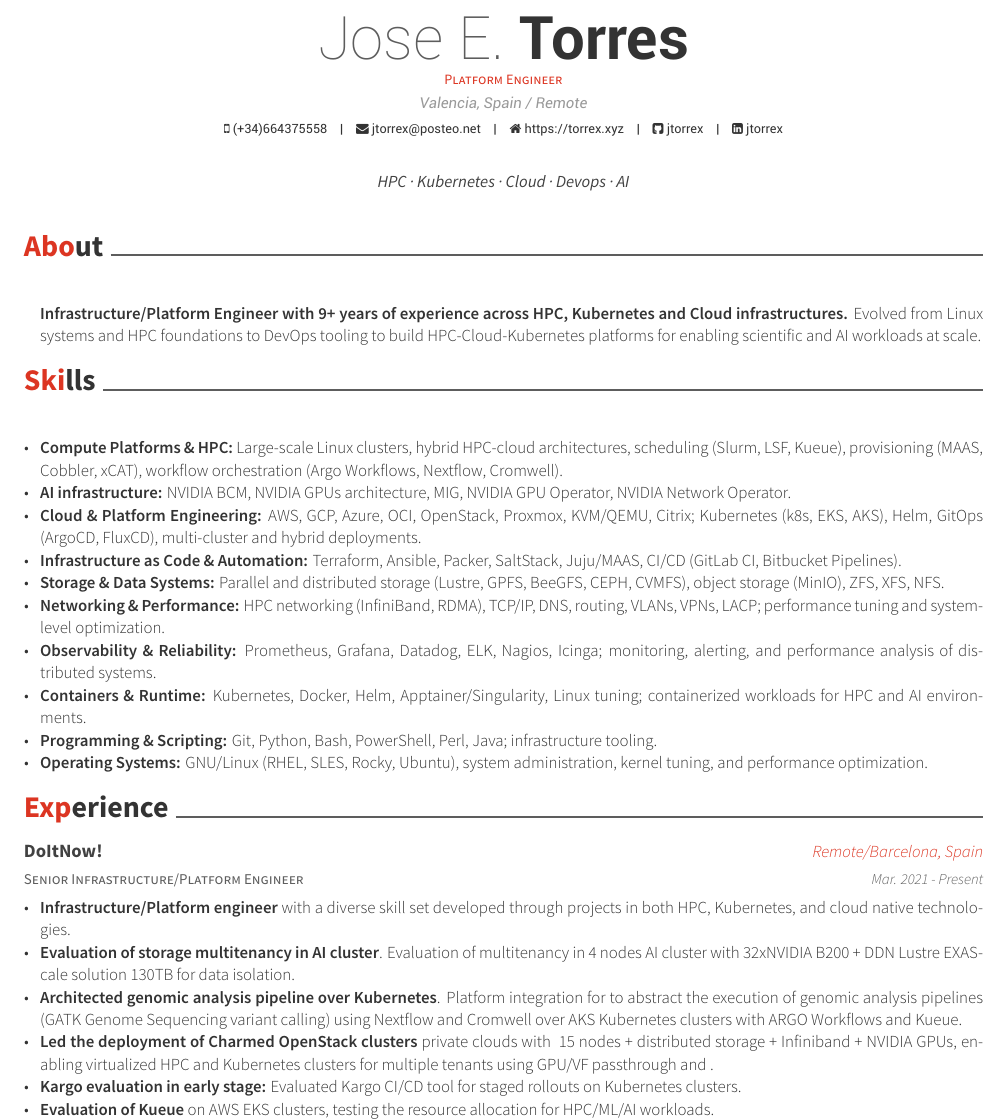
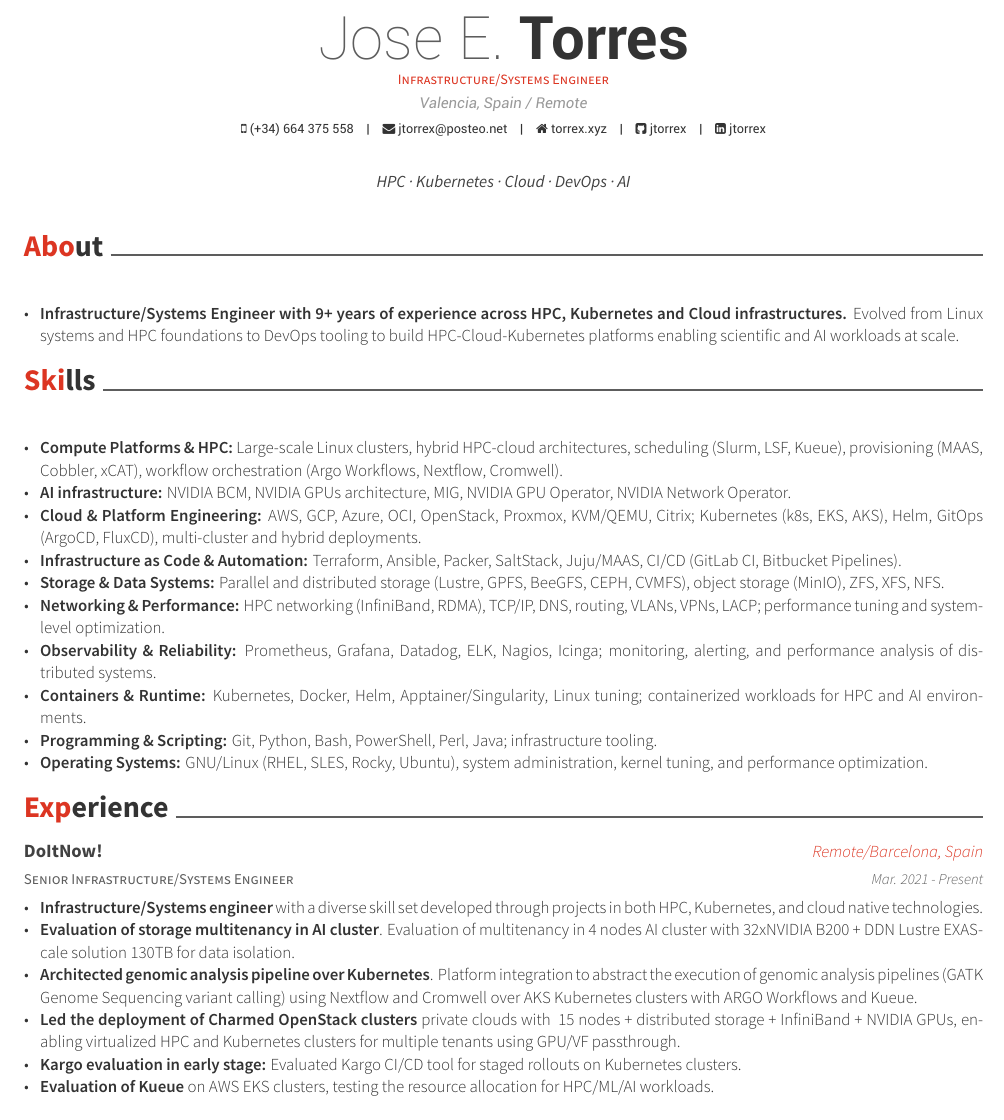
Before and after one commit to jtorrex/resume-tex, a LaTeX CV (resume/main.tex, which reads resume/sections/experience.tex, resume/sections/presentation.tex): part of page 1 of 3, cut so that both start at the same text. Compiled offline with XeLaTeX.

Commit message:
fix: content fixes, resume/cover alignment, position

```diff
--- a/resume/main.tex
+++ b/resume/main.tex
@@ -24,14 +24,14 @@
 
 \name{Jose E.}{Torres}
 \address{Valencia, Spain / Remote}
-\mobile{(+34)664375558}
-\homepage{https://torrex.xyz}
+\mobile{(+34) 664 375 558}
+\homepage{torrex.xyz}
 \email{jtorrex@posteo.net}
 \github{jtorrex}
 \linkedin{jtorrex}
 
-\position{Platform Engineer}
-\quote{HPC · Kubernetes · Cloud · Devops · AI}
+\position{Infrastructure/Systems Engineer}
+\quote{HPC · Kubernetes · Cloud · DevOps · AI}
 
 \makecvfooter{2026}{Jose E. Torres Penalva}{\thepage}
 
--- a/resume/sections/experience.tex
+++ b/resume/sections/experience.tex
@@ -2,16 +2,16 @@
 \begin{cventries}
 %---------------------------------------------------------
 \cventry
-{Senior Infrastructure/Platform Engineer} % Job title
+{Senior Infrastructure/Systems Engineer} % Job title
 {DoItNow!} % Organization
 {Remote/Barcelona, Spain} % Location
 {Mar. 2021 - Present} % Date(s)
 { % Description(s) of tasks/responsibilities
 \begin{cvitems}
-\item{\textbf{Infrastructure/Platform engineer} with a diverse skill set developed through projects in both HPC, Kubernetes, and cloud native technologies.}
+\item{\textbf{Infrastructure/Systems engineer} with a diverse skill set developed through projects in both HPC, Kubernetes, and cloud native technologies.}
 \item{\textbf{Evaluation of storage multitenancy in AI cluster}. Evaluation of multitenancy in 4 nodes AI cluster with 32xNVIDIA B200 + DDN Lustre EXAScale solution 130TB for data isolation.}
-\item{\textbf{Architected genomic analysis pipeline over Kubernetes}. Platform integration for to abstract the execution of genomic analysis pipelines (GATK Genome Sequencing variant calling) using Nextflow and Cromwell over AKS Kubernetes clusters with ARGO Workflows and Kueue.}
-\item{\textbf{Led the deployment of Charmed OpenStack clusters} private clouds with ~15 nodes + distributed storage + Infiniband + NVIDIA GPUs, enabling virtualized HPC and Kubernetes clusters for multiple tenants using GPU/VF passthrough and .}
+\item{\textbf{Architected genomic analysis pipeline over Kubernetes}. Platform integration to abstract the execution of genomic analysis pipelines (GATK Genome Sequencing variant calling) using Nextflow and Cromwell over AKS Kubernetes clusters with ARGO Workflows and Kueue.}
+\item{\textbf{Led the deployment of Charmed OpenStack clusters} private clouds with ~15 nodes + distributed storage + InfiniBand + NVIDIA GPUs, enabling virtualized HPC and Kubernetes clusters for multiple tenants using GPU/VF passthrough.}
 \item{\textbf{Kargo evaluation in early stage:} Evaluated Kargo CI/CD tool for staged rollouts on Kubernetes clusters.}
 \item{\textbf{Evaluation of Kueue} on AWS EKS clusters, testing the resource allocation for HPC/ML/AI workloads.}
 \item{\textbf{Integrated CernVM-FS (CVMFS) CSI driver into AWS EKS} giving researchers immediate access to scientific software stacks from Kubernetes pods.}
--- a/resume/sections/presentation.tex
+++ b/resume/sections/presentation.tex
@@ -8,7 +8,7 @@
 {} % Date(s)
 { % Description(s) of tasks/responsibilities
 	\begin{cvitems}
-        \textbf{Infrastructure/Platform Engineer with 9+ years of experience across HPC, Kubernetes and Cloud infrastructures.} Evolved from Linux systems and HPC foundations to DevOps tooling to build HPC-Cloud-Kubernetes platforms for enabling scientific and AI workloads at scale.
+        \item{\textbf{Infrastructure/Systems Engineer with 9+ years of experience across HPC, Kubernetes and Cloud infrastructures.} Evolved from Linux systems and HPC foundations to DevOps tooling to build HPC-Cloud-Kubernetes platforms enabling scientific and AI workloads at scale.}
 	\end{cvitems}
 }
 \end{cventries}
```
Also changed, not shown: cover/main.tex (+2 -2 lines), resume/sections/certifications.tex (+5 -1 lines), resume/sections/education.tex (+2 -2 lines), resume/sections/others.tex (+3 -9 lines), resume/main.tex (2 more changed lines), resume/sections/experience.tex (6 more changed lines), 1 other file.
